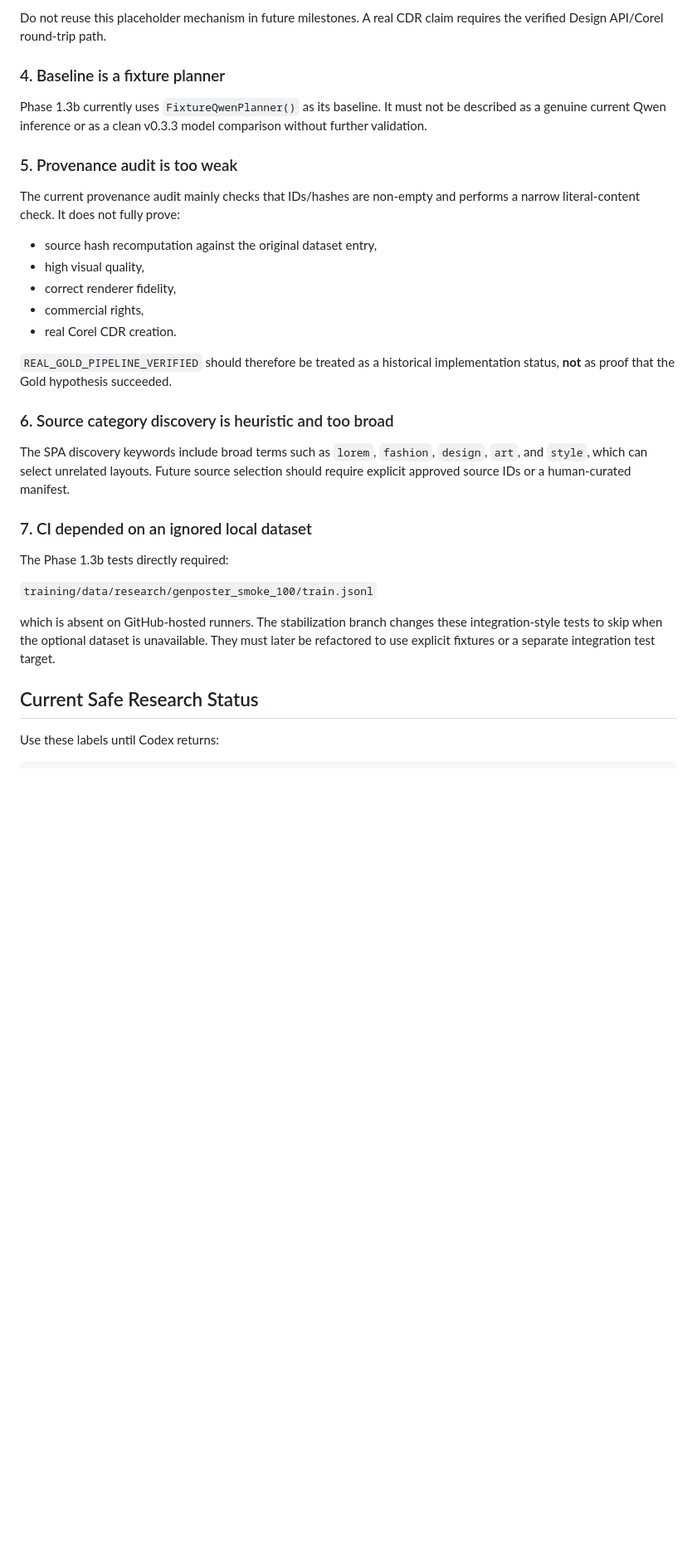
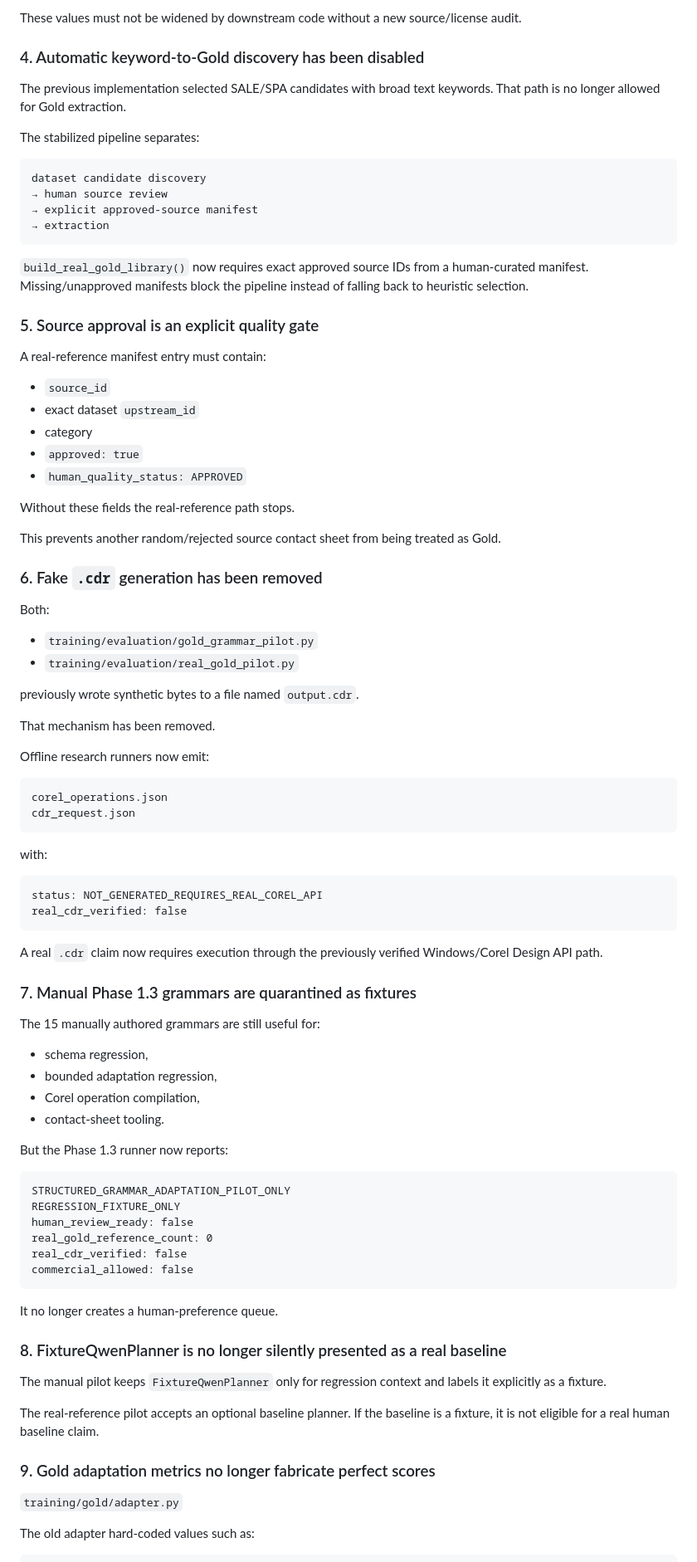
Before and after one commit to LongTG-VN/coreldraw-ai-plugin, a Markdown page: docs/PRE_CODEX_STABILIZATION.md, the part around one of its changes. Shown at 83% size. Rendered like a GitHub page; blank space fills up the shorter version.

````diff
--- a/docs/PRE_CODEX_STABILIZATION.md
+++ b/docs/PRE_CODEX_STABILIZATION.md
@@ -79,34 +80,93 @@ Therefore Phase 1.3b's generated `output.cdr` files are **not evidence of editab
 
-Do not reuse this placeholder mechanism in future milestones. A real CDR claim requires the verified Design API/Corel round-trip path.
+These values must not be widened by downstream code without a new source/license audit.
 
-### 4. Baseline is a fixture planner
+### 4. Automatic keyword-to-Gold discovery has been disabled
 
-Phase 1.3b currently uses `FixtureQwenPlanner()` as its baseline. It must not be described as a genuine current Qwen inference or as a clean v0.3.3 model comparison without further validation.
+The previous implementation selected SALE/SPA candidates with broad text keywords. That path is no longer allowed for Gold extraction.
 
-### 5. Provenance audit is too weak
+The stabilized pipeline separates:
 
-The current provenance audit mainly checks that IDs/hashes are non-empty and performs a narrow literal-content check. It does not fully prove:
+```text
+dataset candidate discovery
+→ human source review
+→ explicit approved-source manifest
+→ extraction
+```
 
-- source hash recomputation against the original dataset entry,
-- high visual quality,
-- correct renderer fidelity,
-- commercial rights,
-- real Corel CDR creation.
+`build_real_gold_library()` now requires exact approved source IDs from a human-curated manifest. Missing/unapproved manifests block the pipeline instead of falling back to heuristic selection.
 
-`REAL_GOLD_PIPELINE_VERIFIED` should therefore be treated as a historical implementation status, **not** as proof that the Gold hypothesis succeeded.
+### 5. Source approval is an explicit quality gate
 
-### 6. Source category discovery is heuristic and too broad
+A real-reference manifest entry must contain:
 
-The SPA discovery keywords include broad terms such as `lorem`, `fashion`, `design`, `art`, and `style`, which can select unrelated layouts. Future source selection should require explicit approved source IDs or a human-curated manifest.
+- `source_id`
+- exact dataset `upstream_id`
+- category
+- `approved: true`
+- `human_quality_status: APPROVED`
 
-### 7. CI depended on an ignored local dataset
+Without these fields the real-reference path stops.
 
-The Phase 1.3b tests directly required:
+This prevents another random/rejected source contact sheet from being treated as Gold.
 
-`training/data/research/genposter_smoke_100/train.jsonl`
+### 6. Fake `.cdr` generation has been removed
 
-which is absent on GitHub-hosted runners. The stabilization branch changes these integration-style tests to skip when the optional dataset is unavailable. They must later be refactored to use explicit fixtures or a separate integration test target.
+Both:
 
-## Current Safe Research Status
+- `training/evaluation/gold_grammar_pilot.py`
+- `training/evaluation/real_gold_pilot.py`
 
-Use these labels until Codex returns:
+previously wrote synthetic bytes to a file named `output.cdr`.
+
+That mechanism has been removed.
+
+Offline research runners now emit:
+
+```text
+corel_operations.json
+cdr_request.json
+```
+
+with:
+
+```text
+status: NOT_GENERATED_REQUIRES_REAL_COREL_API
+real_cdr_verified: false
+```
+
+A real `.cdr` claim now requires execution through the previously verified Windows/Corel Design API path.
+
+### 7. Manual Phase 1.3 grammars are quarantined as fixtures
+
+The 15 manually authored grammars are still useful for:
+
+- schema regression,
+- bounded adaptation regression,
+- Corel operation compilation,
+- contact-sheet tooling.
+
+But the Phase 1.3 runner now reports:
+
+```text
+STRUCTURED_GRAMMAR_ADAPTATION_PILOT_ONLY
+REGRESSION_FIXTURE_ONLY
+human_review_ready: false
+real_gold_reference_count: 0
+real_cdr_verified: false
+commercial_allowed: false
+```
+
+It no longer creates a human-preference queue.
+
+### 8. FixtureQwenPlanner is no longer silently presented as a real baseline
+
+The manual pilot keeps `FixtureQwenPlanner` only for regression context and labels it explicitly as a fixture.
+
+The real-reference pilot accepts an optional baseline planner. If the baseline is a fixture, it is not eligible for a real human baseline claim.
+
+### 9. Gold adaptation metrics no longer fabricate perfect scores
+
+`training/gold/adapter.py`
+
+The old adapter hard-coded values such as:
+
````
Also changed, not shown: other parts of docs/PRE_CODEX_STABILIZATION.md (+124 -59 lines).
